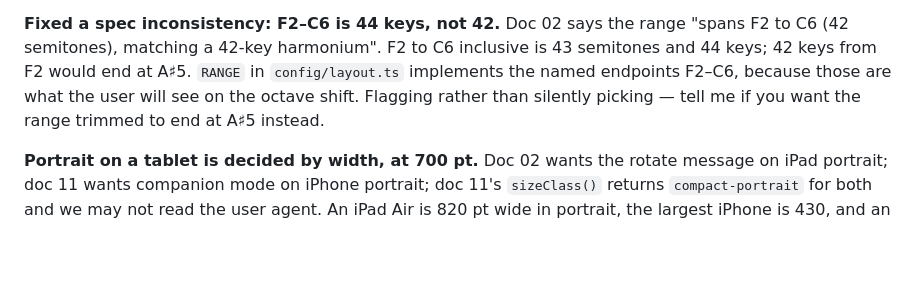
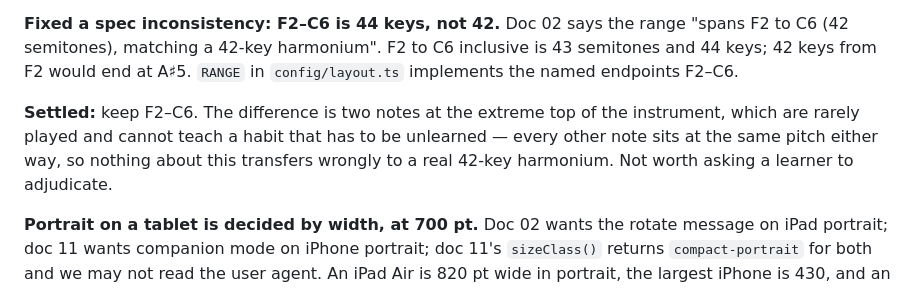
Before and after one commit to pranavgzn-tech/swaranjali, a Markdown page: DECISIONS.md, the part around the change. Rendered like a GitHub page; blank space fills up the shorter version.

Commit message:
Settle the keyboard range question
Keep F2-C6. The difference from the doc's "42 keys" is two notes at the
extreme top, which are rarely played and cannot teach a habit that has to be
unlearned. Not a question to put to someone who is learning the instrument.

Co-Authored-By: Claude Opus 5 <noreply@anthropic.com>
Claude-Session: https://claude.ai/code/session_01X2D3mi4sYjQh6ZQfYxKD1X

```diff
--- a/DECISIONS.md
+++ b/DECISIONS.md
@@ -19,8 +19,12 @@ Source: GitHub Actions**. Every push deploys after that.
 **Fixed a spec inconsistency: F2–C6 is 44 keys, not 42.** Doc 02 says the range "spans F2 to
 C6 (42 semitones), matching a 42-key harmonium". F2 to C6 inclusive is 43 semitones and 44
 keys; 42 keys from F2 would end at A♯5. `RANGE` in `config/layout.ts` implements the named
-endpoints F2–C6, because those are what the user will see on the octave shift. Flagging
-rather than silently picking — tell me if you want the range trimmed to end at A♯5 instead.
+endpoints F2–C6.
+
+**Settled:** keep F2–C6. The difference is two notes at the extreme top of the instrument,
+which are rarely played and cannot teach a habit that has to be unlearned — every other note
+sits at the same pitch either way, so nothing about this transfers wrongly to a real 42-key
+harmonium. Not worth asking a learner to adjudicate.
 
 **Portrait on a tablet is decided by width, at 700 pt.** Doc 02 wants the rotate message on
 iPad portrait; doc 11 wants companion mode on iPhone portrait; doc 11's `sizeClass()`
```
